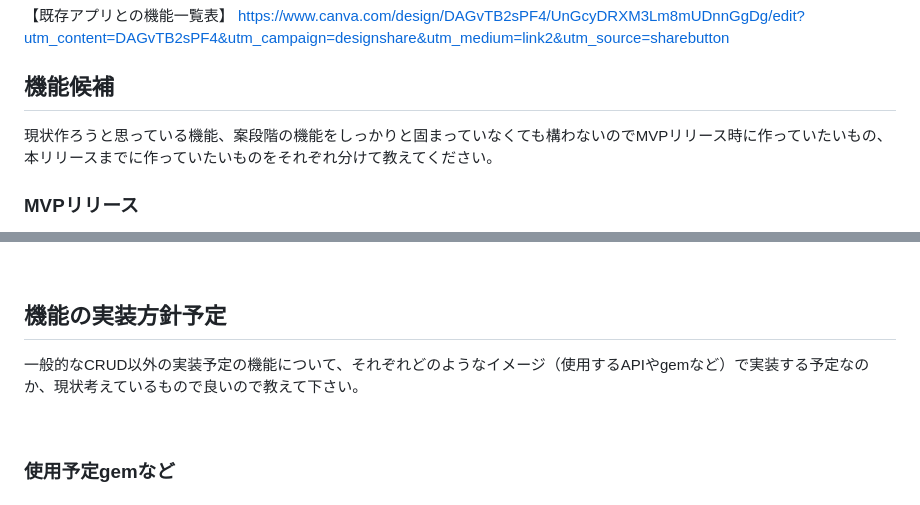
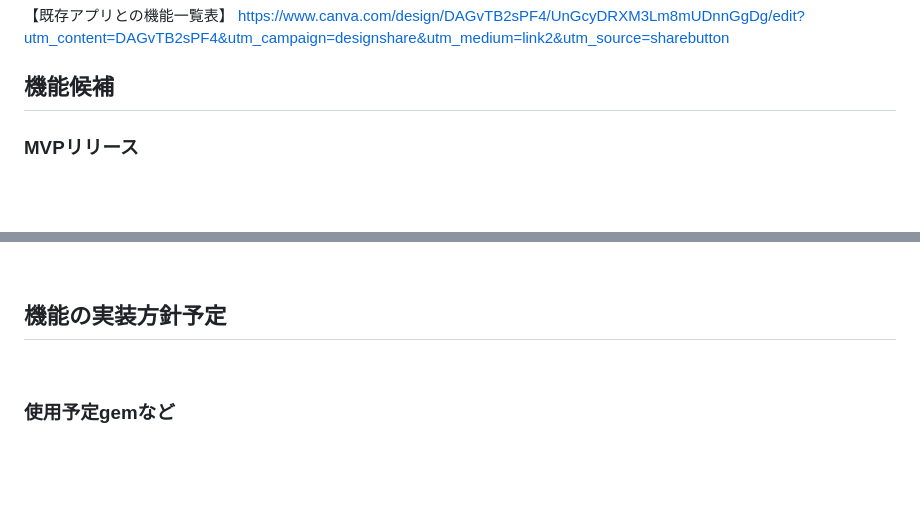
Before and after one commit to taka-thor/myapp, a Markdown page: README.md, 2 parts joined by grey strips. Rendered like a GitHub page; blank space fills up the shorter version.

```diff
--- a/README.md
+++ b/README.md
@@ -67,7 +67,6 @@ Q5. ひとこと（任意）
 https://www.canva.com/design/DAGvTB2sPF4/UnGcyDRXM3Lm8mUDnnGgDg/edit?utm_content=DAGvTB2sPF4&utm_campaign=designshare&utm_medium=link2&utm_source=sharebutton
 
 ## 機能候補
-現状作ろうと思っている機能、案段階の機能をしっかりと固まっていなくても構わないのでMVPリリース時に作っていたいもの、本リリースまでに作っていたいものをそれぞれ分けて教えてください。
 
 ### MVPリリース
  - グループ通話機能
@@ -92,8 +91,6 @@ https://www.canva.com/design/DAGvTB2sPF4/UnGcyDRXM3Lm8mUDnnGgDg/edit?utm_content
 
 
 ## 機能の実装方針予定
-
-一般的なCRUD以外の実装予定の機能について、それぞれどのようなイメージ（使用するAPIやgemなど）で実装する予定なのか、現状考えているもので良いので教えて下さい。
 
 <br>
 
```
